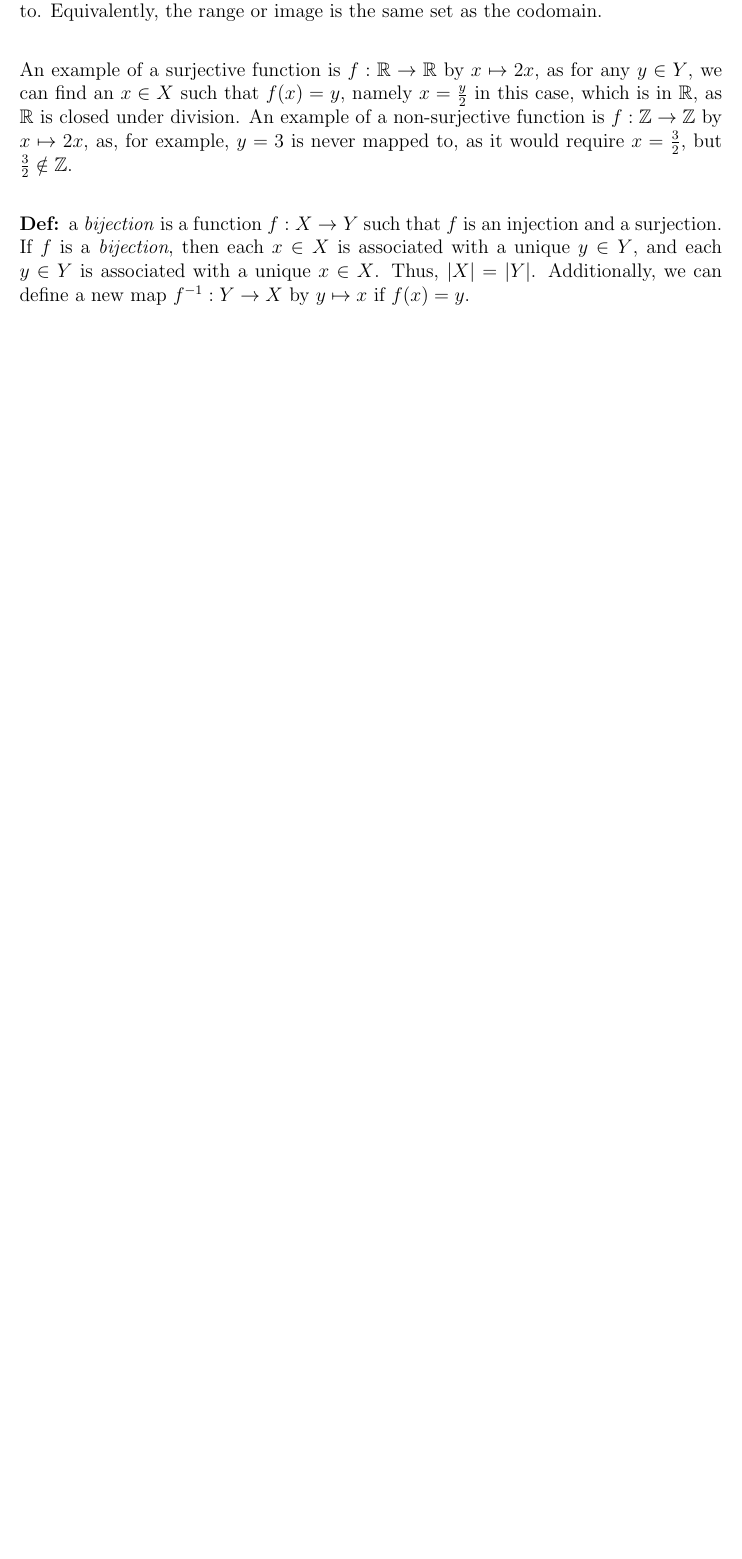
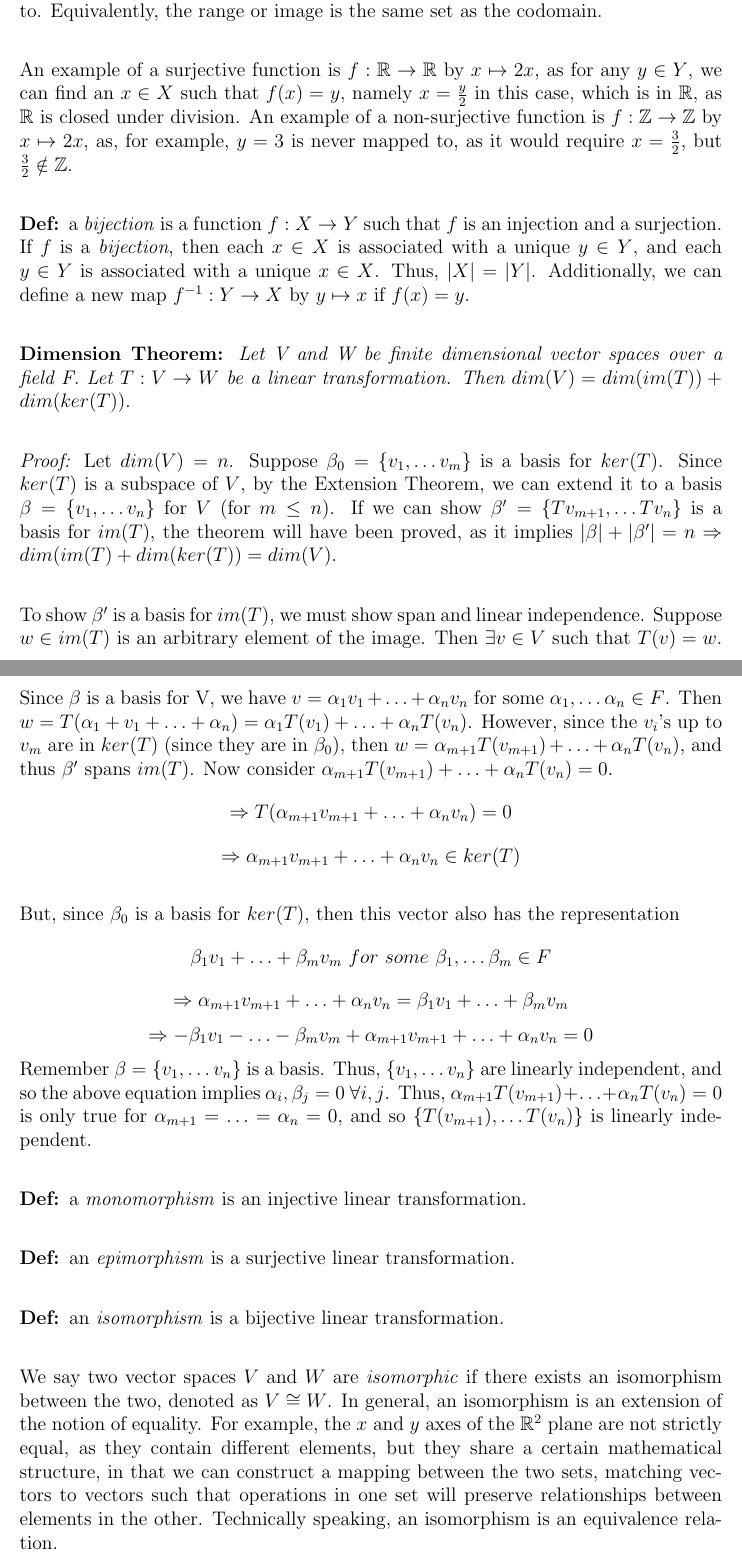
Before and after one commit to maxsmiley0/Studies, a LaTeX document (Math_115AH/Math_115AH.tex): part of page 13 of 13 before the commit and two parts of pages 13 and 14 of 15 after it, the two joined at a grey line, cut so that both start at the same text, the shorter picture padded with empty space. Compiled offline with pdfLaTeX.

Commit message:
Proved Dimension Theorem, introduced mono/epi/iso - morphisms and inverse transformations

```diff
--- a/Math_115AH/Math_115AH.tex
+++ b/Math_115AH/Math_115AH.tex
@@ -220,3 +220,23 @@ An example of a surjective function is $f: \mathbb{R} \rightarrow \mathbb{R}$ by
 
 \textbf{Def: }a \emph{bijection} is a function $f: X \rightarrow Y$ such that $f$ is an injection and a surjection. If $f$ is a \emph{bijection}, then each $x \in X$ is associated with a unique $y \in Y$, and each $y \in Y$ is associated with a unique $x \in X$. Thus, $|X| = |Y|$. Additionally, we can define a new map $f^{-1}: Y \rightarrow X$ by $y \mapsto x$ if $f(x) = y$.\\
 
+\textbf{Dimension Theorem: }\emph{Let V and W be finite dimensional vector spaces over a field F. Let $T: V \rightarrow W$ be a linear transformation. Then $dim(V) = dim(im(T)) + dim(ker(T)).$}\\
+
+\emph{Proof: }Let $dim(V) = n$. Suppose $\beta_0 = \{ v_1, \dots v_m \}$ is a basis for $ker(T)$. Since $ker(T)$ is a subspace of $V$, by the Extension Theorem, we can extend it to a basis $\beta = \{ v_1, \dots v_n \}$ for $V$ (for $m \leq n$). If we can show $\beta' = \{ Tv_{m + 1}, \dots Tv_{n}\}$ is a basis for $im(T)$, the theorem will have been proved, as it implies $|\beta| + |\beta'| = n \Rightarrow dim(im(T) + dim(ker(T)) = dim(V)$.\\
+
+To show $\beta'$ is a basis for $im(T)$, we must show span and linear independence. Suppose $w \in im(T)$ is an arbitrary element of the image. Then $\exists v \in V$ such that $T(v) = w$. Since $\beta$ is a basis for V, we have $v = \alpha_1 v_1 + \dots + \alpha_n v_n$ for some $\alpha_1, \dots \alpha_n \in F$. Then $w = T(\alpha_1 + v_1 + \dots + \alpha_n) = \alpha_1 T(v_1) + \dots + \alpha_n T(v_n)$. However, since the $v_i$'s up to $v_m$ are in $ker(T)$ (since they are in $\beta_0$), then $w = \alpha_{m + 1} T(v_{m + 1}) + \dots + \alpha_n T(v_n)$, and thus $\beta'$ spans $im(T)$. Now consider $\alpha_{m + 1} T(v_{m + 1}) + \dots + \alpha_n T(v_n) = 0$.
+$$\Rightarrow T(\alpha_{m + 1} v_{m + 1} + \dots + \alpha_n v_n) = 0$$
+$$\Rightarrow \alpha_{m + 1} v_{m + 1} + \dots + \alpha_n v_n \in ker(T)$$\\
+But, since $\beta_0$ is a basis for $ker(T)$, then this vector also has the representation
+$$\beta_1 v_1 + \dots + \beta_m v_m\ for\ some\ \beta_1, \dots \beta_m \in F$$
+$$\Rightarrow \alpha_{m + 1} v_{m + 1} + \dots + \alpha_n v_n = \beta_1 v_1 + \dots + \beta_m v_m$$
+$$\Rightarrow -\beta_1 v_1 - \dots - \beta_m v_m + \alpha_{m + 1} v_{m + 1} + \dots + \alpha_n v_n = 0$$
+Remember $\beta = \{ v_1, \dots v_n \}$ is a basis. Thus, $\{ v_1, \dots v_n\}$ are linearly independent, and so the above equation implies $\alpha_i, \beta_j = 0\ \forall i, j$. Thus, $\alpha_{m + 1} T(v_{m + 1} ) + \dots + \alpha_n T(v_n) = 0$ is only true for $\alpha_{m + 1} = \dots = \alpha_n = 0$, and so $\{ T(v_{m + 1}), \dots T(v_n) \}$ is linearly independent.\\
+
+\textbf{Def: }a \emph{monomorphism} is an injective linear transformation.\\
+
+\textbf{Def: }an \emph{epimorphism} is a surjective linear transformation.\\
+
+\textbf{Def: }an \emph{isomorphism} is a bijective linear transformation.\\
+
+We say two vector spaces $V$ and $W$ are \emph{isomorphic} if there exists an isomorphism between the two, denoted as $V \cong W$. In general, an isomorphism is an extension of the notion of equality. For example, the $x$ and $y$ axes of the $\mathbb{R}^2$ plane are not strictly equal, as they contain different elements, but they share a certain mathematical structure, in that we can construct a mapping between the two sets, matching vectors to vectors such that operations in one set will preserve relationships between elements in the other. Technically speaking, an isomorphism is an equivalence relation.\\
```
Also changed, not shown: Math_115AH/Math_115AH.pdf, Math_115AH/Math_115AH.tex (8 more changed lines).
